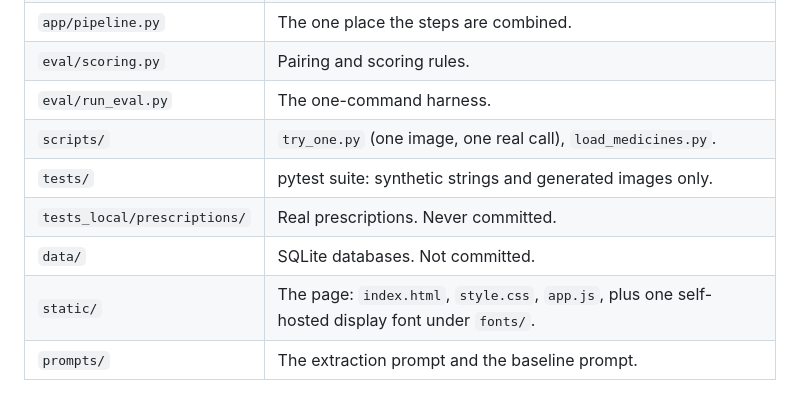
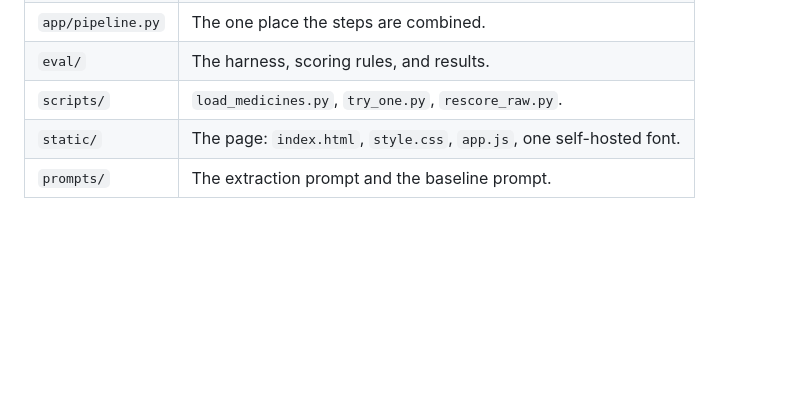
Before and after one commit to VineshF1/trazo, a Markdown page: README.md, the part around one of its changes. Rendered like a GitHub page; blank space fills up the shorter version.

```diff
--- a/README.md
+++ b/README.md
@@ -158,9 +122,5 @@ number belongs in this table that was not produced by a real run.
 | `app/pipeline.py` | The one place the steps are combined. |
-| `eval/scoring.py` | Pairing and scoring rules. |
-| `eval/run_eval.py` | The one-command harness. |
-| `scripts/` | `try_one.py` (one image, one real call), `load_medicines.py`. |
-| `tests/` | pytest suite: synthetic strings and generated images only. |
-| `tests_local/prescriptions/` | Real prescriptions. Never committed. |
-| `data/` | SQLite databases. Not committed. |
-| `static/` | The page: `index.html`, `style.css`, `app.js`, plus one self-hosted display font under `fonts/`. |
+| `eval/` | The harness, scoring rules, and results. |
+| `scripts/` | `load_medicines.py`, `try_one.py`, `rescore_raw.py`. |
+| `static/` | The page: `index.html`, `style.css`, `app.js`, one self-hosted font. |
 | `prompts/` | The extraction prompt and the baseline prompt. |
```
Also changed, not shown: other parts of README.md (+79 -115 lines).
